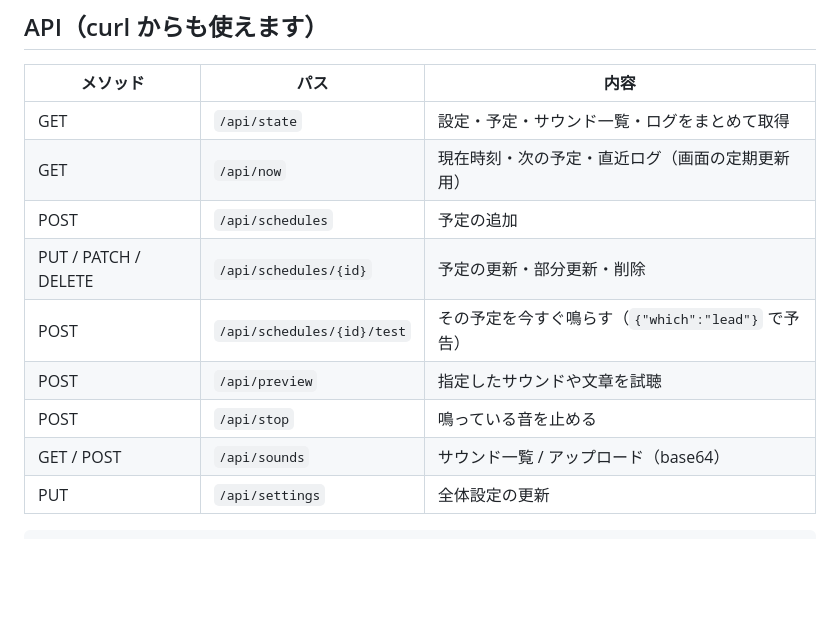
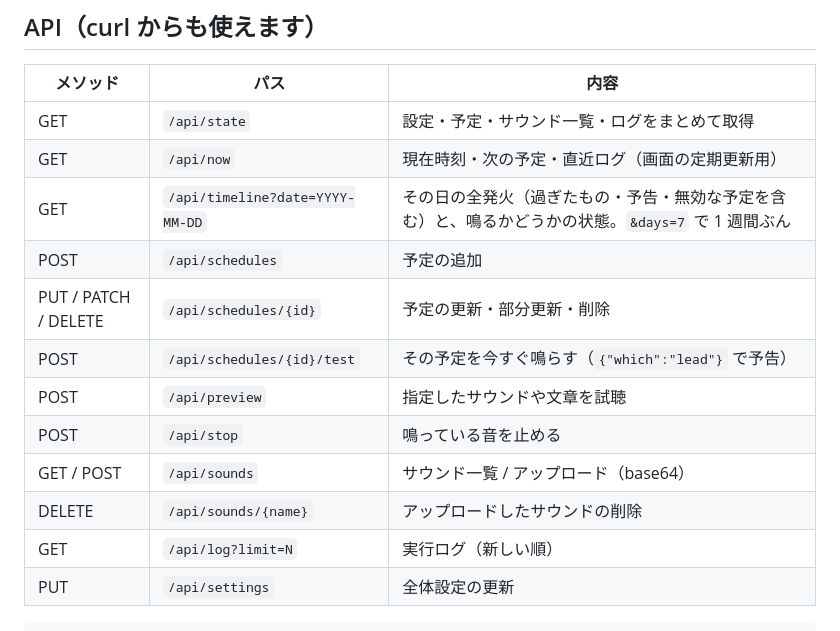
Before and after one commit to kotamorishi/sounder, a Markdown page: README.md, the part around one of its changes. Drawn GitHub-style; blank space fills up the shorter version.

````diff
--- a/README.md
+++ b/README.md
@@ -112,12 +132,15 @@ python3 -m unittest discover -s tests
 | --- | --- | --- |
 | GET | `/api/state` | 設定・予定・サウンド一覧・ログをまとめて取得 |
 | GET | `/api/now` | 現在時刻・次の予定・直近ログ（画面の定期更新用） |
+| GET | `/api/timeline?date=YYYY-MM-DD` | その日の全発火（過ぎたもの・予告・無効な予定を含む）と、鳴るかどうかの状態。`&days=7` で 1 週間ぶん |
 | POST | `/api/schedules` | 予定の追加 |
 | PUT / PATCH / DELETE | `/api/schedules/{id}` | 予定の更新・部分更新・削除 |
 | POST | `/api/schedules/{id}/test` | その予定を今すぐ鳴らす（`{"which":"lead"}` で予告） |
 | POST | `/api/preview` | 指定したサウンドや文章を試聴 |
 | POST | `/api/stop` | 鳴っている音を止める |
 | GET / POST | `/api/sounds` | サウンド一覧 / アップロード（base64） |
+| DELETE | `/api/sounds/{name}` | アップロードしたサウンドの削除 |
+| GET | `/api/log?limit=N` | 実行ログ（新しい順） |
 | PUT | `/api/settings` | 全体設定の更新 |
 
 ```sh
````
Also changed, not shown: other parts of README.md (+23 -3 lines).
